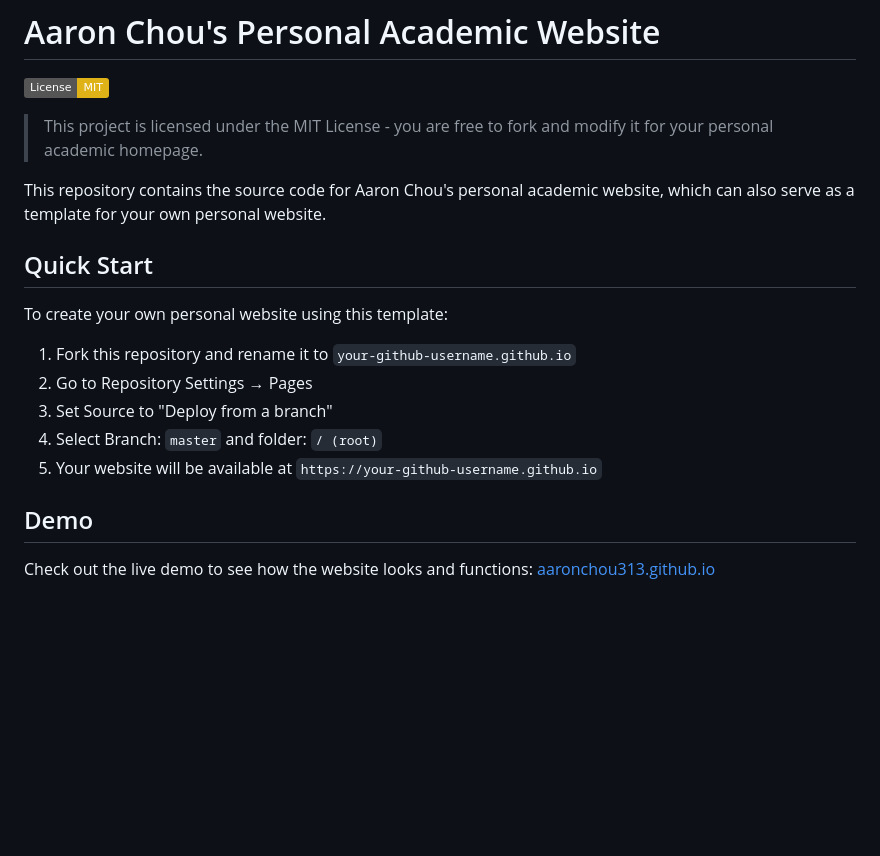
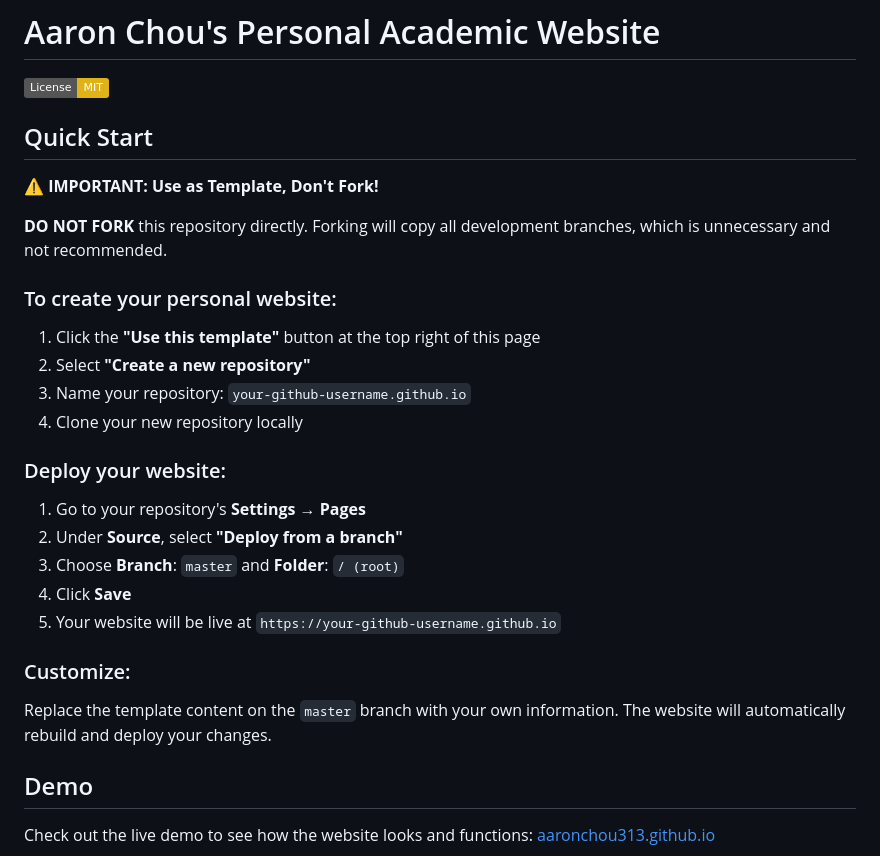
Before and after one commit to AaronChou313/AaronChou313.github.io, a Markdown page: README.md, the part around the change. GitHub-like rendering; badges without logos; blank space fills up the shorter version.

```diff
--- a/README.md
+++ b/README.md
@@ -2,19 +2,30 @@
 
 [![License: MIT](https://img.shields.io/badge/License-MIT-yellow.svg)](https://opensource.org/licenses/MIT)
 
-> This project is licensed under the MIT License - you are free to fork and modify it for your personal academic homepage.
-
-This repository contains the source code for Aaron Chou's personal academic website, which can also serve as a template for your own personal website.
-
 ## Quick Start
 
-To create your own personal website using this template:
+⚠️ **IMPORTANT: Use as Template, Don't Fork!**
 
-1. Fork this repository and rename it to `your-github-username.github.io`
-2. Go to Repository Settings → Pages
-3. Set Source to "Deploy from a branch"
-4. Select Branch: `master` and folder: `/ (root)`
-5. Your website will be available at `https://your-github-username.github.io`
+**DO NOT FORK** this repository directly. Forking will copy all development branches, which is unnecessary and not recommended.
+
+### To create your personal website:
+
+1. Click the **"Use this template"** button at the top right of this page
+2. Select **"Create a new repository"**
+3. Name your repository: `your-github-username.github.io`
+4. Clone your new repository locally
+
+### Deploy your website:
+
+1. Go to your repository's **Settings** → **Pages**
+2. Under **Source**, select **"Deploy from a branch"**
+3. Choose **Branch**: `master` and **Folder**: `/ (root)`
+4. Click **Save**
+5. Your website will be live at `https://your-github-username.github.io`
+
+### Customize:
+
+Replace the template content on the `master` branch with your own information. The website will automatically rebuild and deploy your changes.
 
 ## Demo
 
```
